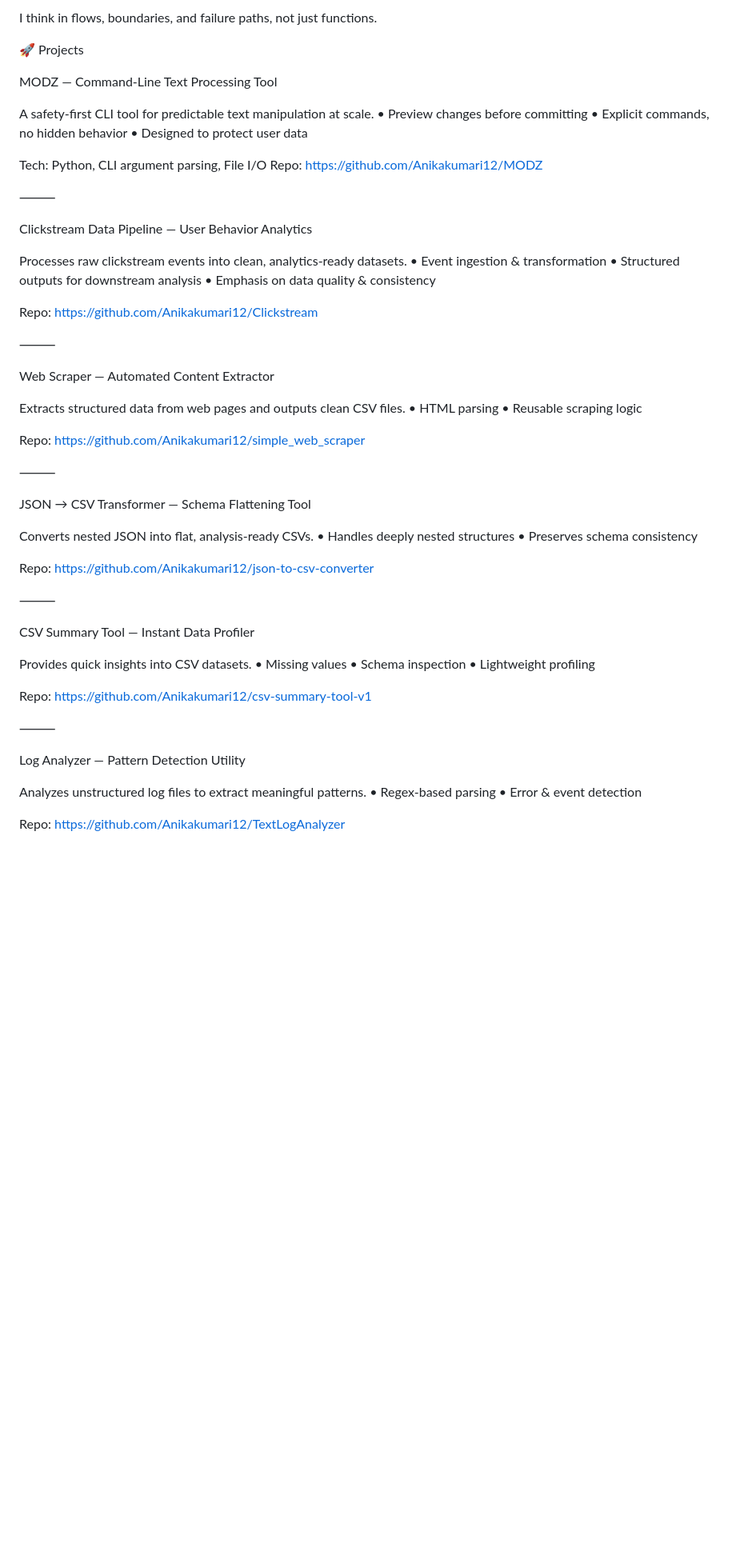
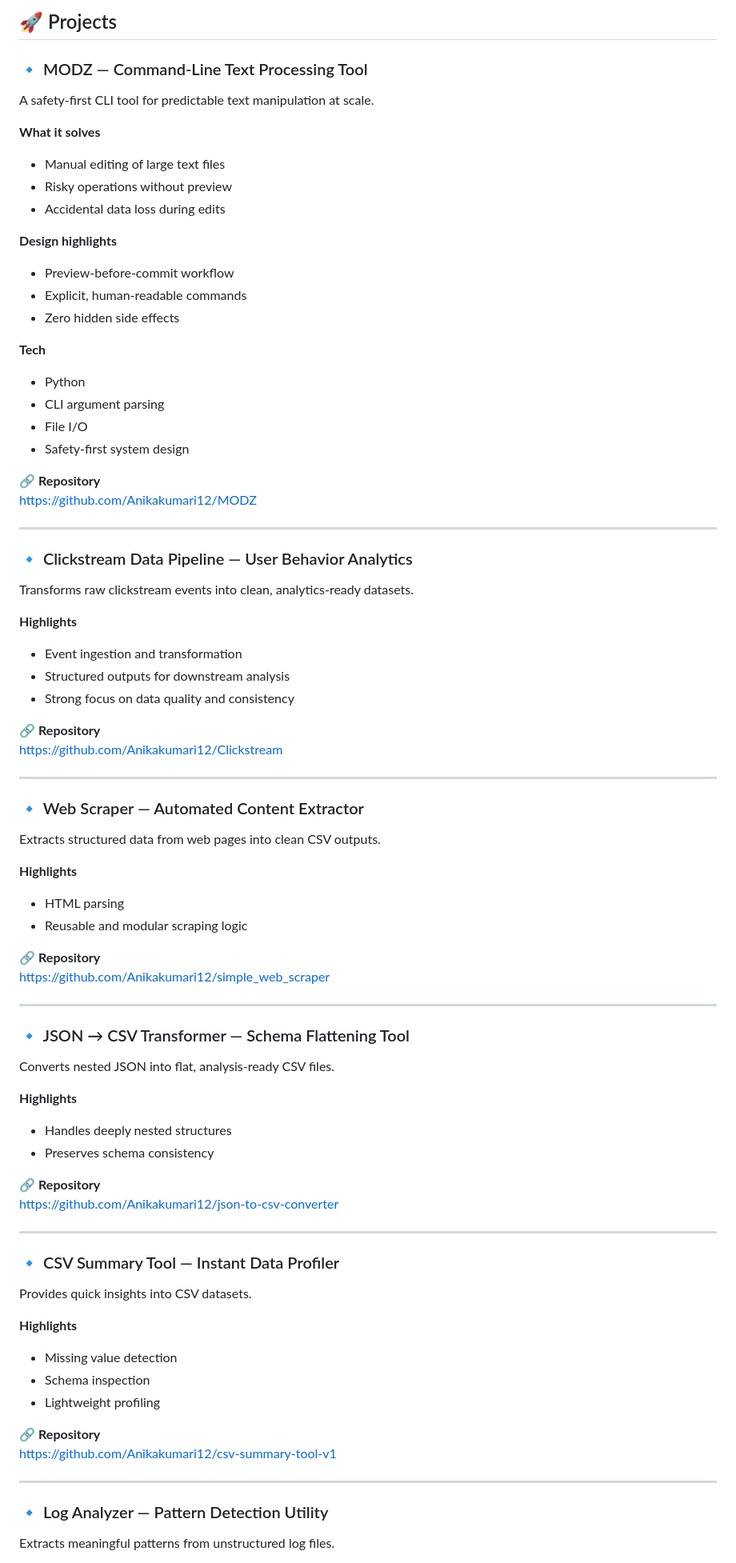
Before and after one commit to Anikakumari12/Anikakumari12, a Markdown page: README.md, the part around one of its changes. Shown at 80% size. Rendered like a GitHub page; blank space fills up the shorter version.

```diff
--- a/README.md
+++ b/README.md
@@ -73,67 +87,86 @@ flowchart LR
 
-  I think in flows, boundaries, and failure paths, not just functions.
+## 🚀 Projects
 
-  🚀 Projects
-
-MODZ — Command-Line Text Processing Tool
+### 🔹 MODZ — Command-Line Text Processing Tool
 
 A safety-first CLI tool for predictable text manipulation at scale.
-	•	Preview changes before committing
-	•	Explicit commands, no hidden behavior
-	•	Designed to protect user data
 
-Tech: Python, CLI argument parsing, File I/O
-Repo: https://github.com/Anikakumari12/MODZ
+**What it solves**
+- Manual editing of large text files
+- Risky operations without preview
+- Accidental data loss during edits
 
-⸻
+**Design highlights**
+- Preview-before-commit workflow
+- Explicit, human-readable commands
+- Zero hidden side effects
 
-Clickstream Data Pipeline — User Behavior Analytics
+**Tech**
+- Python
+- CLI argument parsing
+- File I/O
+- Safety-first system design
 
-Processes raw clickstream events into clean, analytics-ready datasets.
-	•	Event ingestion & transformation
-	•	Structured outputs for downstream analysis
-	•	Emphasis on data quality & consistency
+🔗 **Repository**
+https://github.com/Anikakumari12/MODZ
 
-Repo: https://github.com/Anikakumari12/Clickstream
+---
 
-⸻
+### 🔹 Clickstream Data Pipeline — User Behavior Analytics
 
-Web Scraper — Automated Content Extractor
+Transforms raw clickstream events into clean, analytics-ready datasets.
 
-Extracts structured data from web pages and outputs clean CSV files.
-	•	HTML parsing
-	•	Reusable scraping logic
+**Highlights**
+- Event ingestion and transformation
+- Structured outputs for downstream analysis
+- Strong focus on data quality and consistency
 
-Repo: https://github.com/Anikakumari12/simple_web_scraper
+🔗 **Repository**
+https://github.com/Anikakumari12/Clickstream
 
-⸻
+---
 
-JSON → CSV Transformer — Schema Flattening Tool
+### 🔹 Web Scraper — Automated Content Extractor
 
-Converts nested JSON into flat, analysis-ready CSVs.
-	•	Handles deeply nested structures
-	•	Preserves schema consistency
+Extracts structured data from web pages into clean CSV outputs.
 
-Repo: https://github.com/Anikakumari12/json-to-csv-converter
+**Highlights**
+- HTML parsing
+- Reusable and modular scraping logic
 
-⸻
+🔗 **Repository**
+https://github.com/Anikakumari12/simple_web_scraper
 
-CSV Summary Tool — Instant Data Profiler
+---
+
+### 🔹 JSON → CSV Transformer — Schema Flattening Tool
+
+Converts nested JSON into flat, analysis-ready CSV files.
+
+**Highlights**
+- Handles deeply nested structures
+- Preserves schema consistency
+
+🔗 **Repository**
+https://github.com/Anikakumari12/json-to-csv-converter
+
+---
+
+### 🔹 CSV Summary Tool — Instant Data Profiler
 
 Provides quick insights into CSV datasets.
-	•	Missing values
-	•	Schema inspection
-	•	Lightweight profiling
 
-Repo: https://github.com/Anikakumari12/csv-summary-tool-v1
+**Highlights**
+- Missing value detection
+- Schema inspection
+- Lightweight profiling
 
-⸻
+🔗 **Repository**
+https://github.com/Anikakumari12/csv-summary-tool-v1
 
-Log Analyzer — Pattern Detection Utility
+---
 
-Analyzes unstructured log files to extract meaningful patterns.
-	•	Regex-based parsing
-	•	Error & event detection
+### 🔹 Log Analyzer — Pattern Detection Utility
 
-Repo: https://github.com/Anikakumari12/TextLogAnalyzer
+Extracts meaningful patterns from unstructured log files.
 
```
Also changed, not shown: other parts of README.md (+70 -47 lines).
